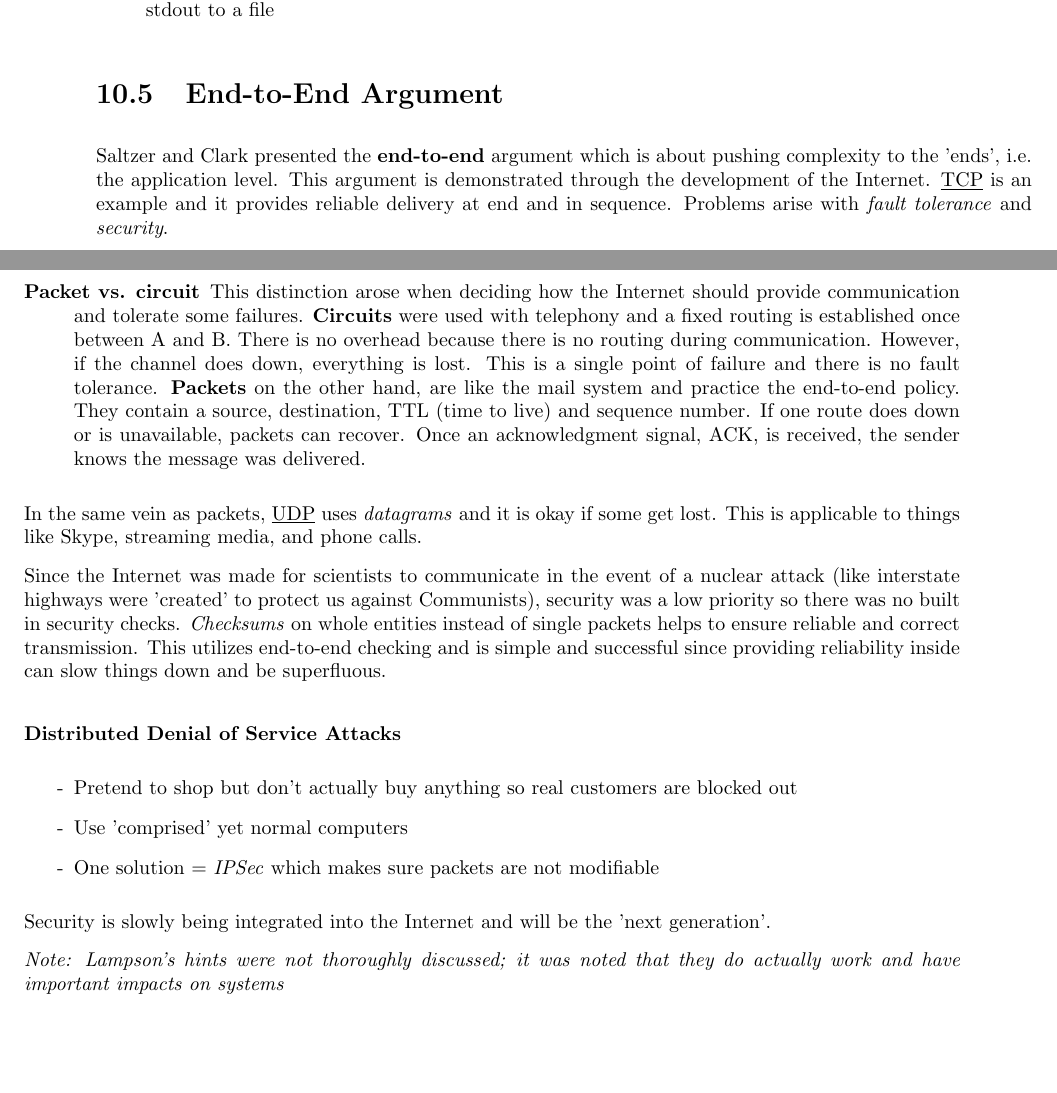
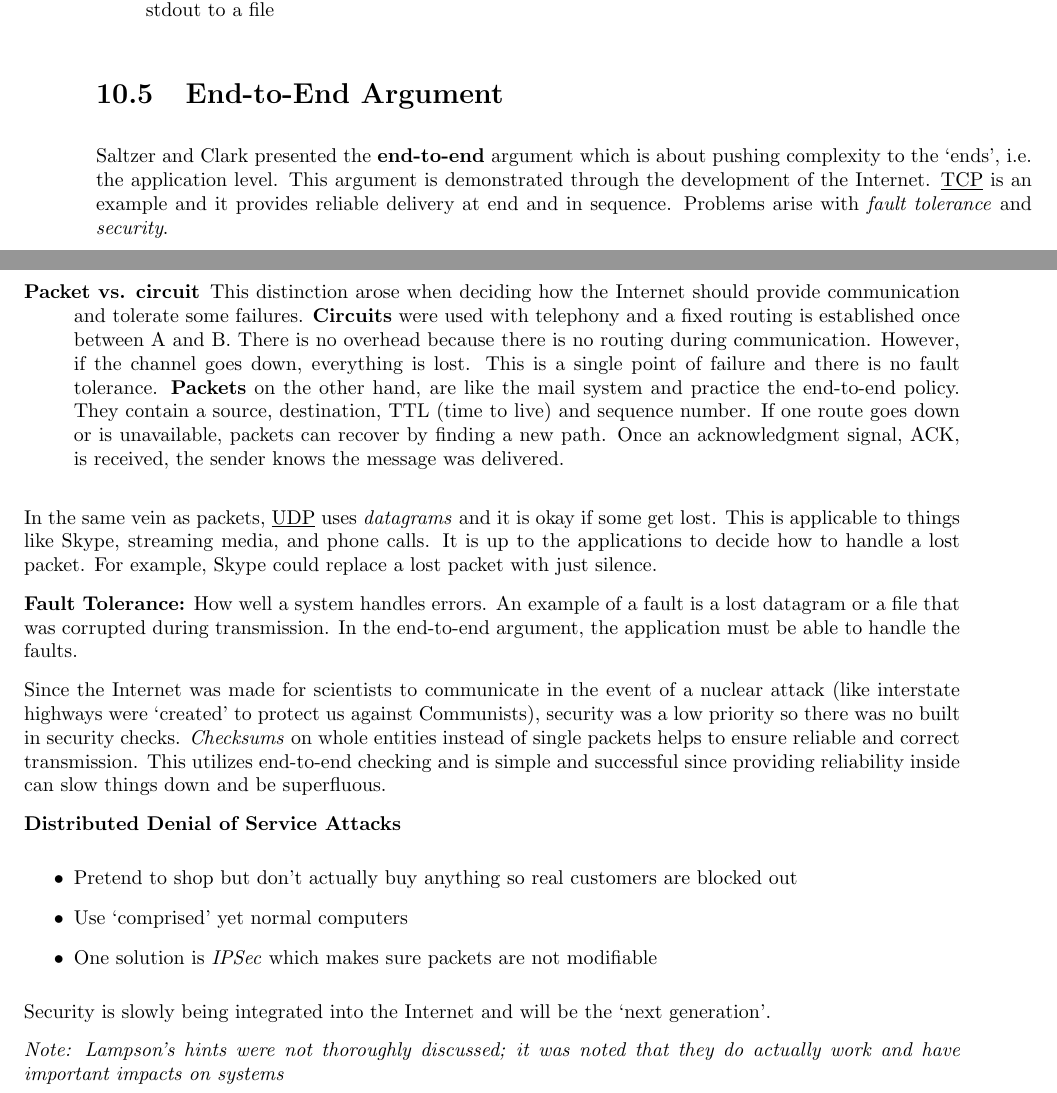
Before and after one commit to shaylyna/CMPSCI-630-SCRIBE_NOTES-9-30, a LaTeX document (scribeNotes_2014-9-30.tex): two parts of pages 3 and 4 of 4, joined at a grey line, cut so that both start at the same text, the shorter picture padded with empty space. Compiled offline with pdfLaTeX.

Commit message:
Edited "End-to-end argument" secetion

```diff
--- a/scribeNotes_2014-9-30.tex
+++ b/scribeNotes_2014-9-30.tex
@@ -198,22 +198,26 @@ UNIX introduced many innovations and current standards for operating systems:
   or redirect output from stdout to a file
 \end{description}
 \section{End-to-End Argument}
-Saltzer and Clark presented the \textbf{end-to-end} argument which is about pushing complexity to the 'ends', i.e. the application level. This argument is demonstrated through the development of the Internet. \underline{TCP} is an example and it provides reliable delivery at end and in sequence. Problems arise with \emph{fault tolerance} and \emph{security}.
+Saltzer and Clark presented the \textbf{end-to-end} argument which is about pushing complexity to the `ends', i.e. the application level. This argument is demonstrated through the development of the Internet. \underline{TCP} is an example and it provides reliable delivery at end and in sequence. Problems arise with \emph{fault tolerance} and \emph{security}.
+
 \begin{description}
-\item[Packet vs. circuit] This distinction arose when deciding how the Internet should provide communication and tolerate some failures. \textbf{Circuits} were used with telephony and a fixed routing is established once between A and B. There is no overhead because there is no routing during communication. However, if the channel does down, everything is lost. This is a single point of failure and there is no fault tolerance. \textbf{Packets} on the other hand, are like the mail system and practice the end-to-end policy. They contain a source, destination, TTL (time to live) and sequence number. If one route does down or is unavailable, packets can recover. Once an acknowledgment signal, ACK, is received, the sender knows the message was delivered.
+\item[Packet vs. circuit] This distinction arose when deciding how the Internet should provide communication and tolerate some failures. \textbf{Circuits} were used with telephony and a fixed routing is established once between A and B. There is no overhead because there is no routing during communication. However, if the channel goes down, everything is lost. This is a single point of failure and there is no fault tolerance. \textbf{Packets} on the other hand, are like the mail system and practice the end-to-end policy. They contain a source, destination, TTL (time to live) and sequence number. If one route goes down or is unavailable, packets can recover by finding a new path. Once an acknowledgment signal, ACK, is received, the sender knows the message was delivered.
 \end{description}
-In the same vein as packets, \underline{UDP} uses \emph{datagrams} and it is okay if some get lost. This is applicable to things like Skype, streaming media, and phone calls.
+In the same vein as packets, \underline{UDP} uses \emph{datagrams} and it is okay if some get lost. This is applicable to things like Skype, streaming media, and phone calls. It is up to the applications to decide how to handle a lost packet. For example, Skype could replace a lost packet with just silence.
 
-Since the Internet was made for scientists to communicate in the event of a nuclear attack (like interstate highways were 'created' to protect us against Communists), security was a low priority so there was no built in security checks. \emph{Checksums} on whole entities instead of single packets helps to ensure reliable and correct transmission. This utilizes end-to-end checking and is simple and successful since providing reliability inside can slow things down and be superfluous. \\
+\textbf{Fault Tolerance:} How well a system handles errors. An example of a fault is a lost datagram or a file that was corrupted during transmission. In the end-to-end argument, the application must be able to handle the faults.
+
+
+Since the Internet was made for scientists to communicate in the event of a nuclear attack (like interstate highways were `created' to protect us against Communists), security was a low priority so there was no built in security checks. \emph{Checksums} on whole entities instead of single packets helps to ensure reliable and correct transmission. This utilizes end-to-end checking and is simple and successful since providing reliability inside can slow things down and be superfluous.
 
 {\normalsize \textbf{Distributed Denial of Service Attacks}}
 \begin{itemize}
-\item[-] Pretend to shop but don't actually buy anything so real customers are blocked out
-\item[-] Use 'comprised' yet normal computers
-\item[-] One solution = \emph{IPSec} which makes sure packets are not modifiable
+\item Pretend to shop but don't actually buy anything so real customers are blocked out
+\item Use `comprised' yet normal computers
+\item One solution is \emph{IPSec} which makes sure packets are not modifiable
 \end{itemize}
 
-Security is slowly being integrated into the Internet and will be the 'next generation'.
+Security is slowly being integrated into the Internet and will be the `next generation'.
 
 \emph{Note: Lampson's hints were not thoroughly discussed; it was noted that they do actually work and have important impacts on systems}
 \end{document}
```
Also changed, not shown: scribeNotes_2014-9-30.pdf, scribeNotes_2014-9-30.tex (2 more changed lines).
